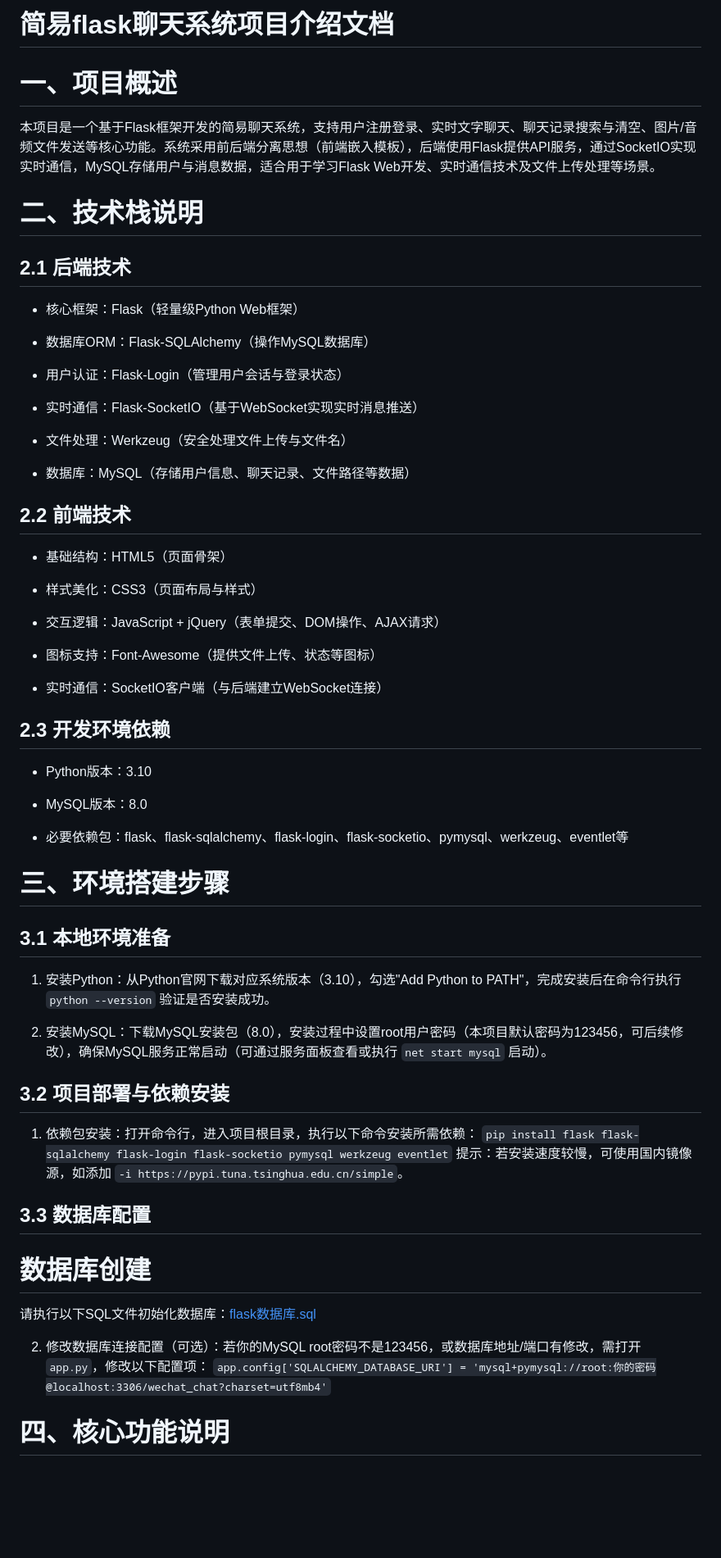
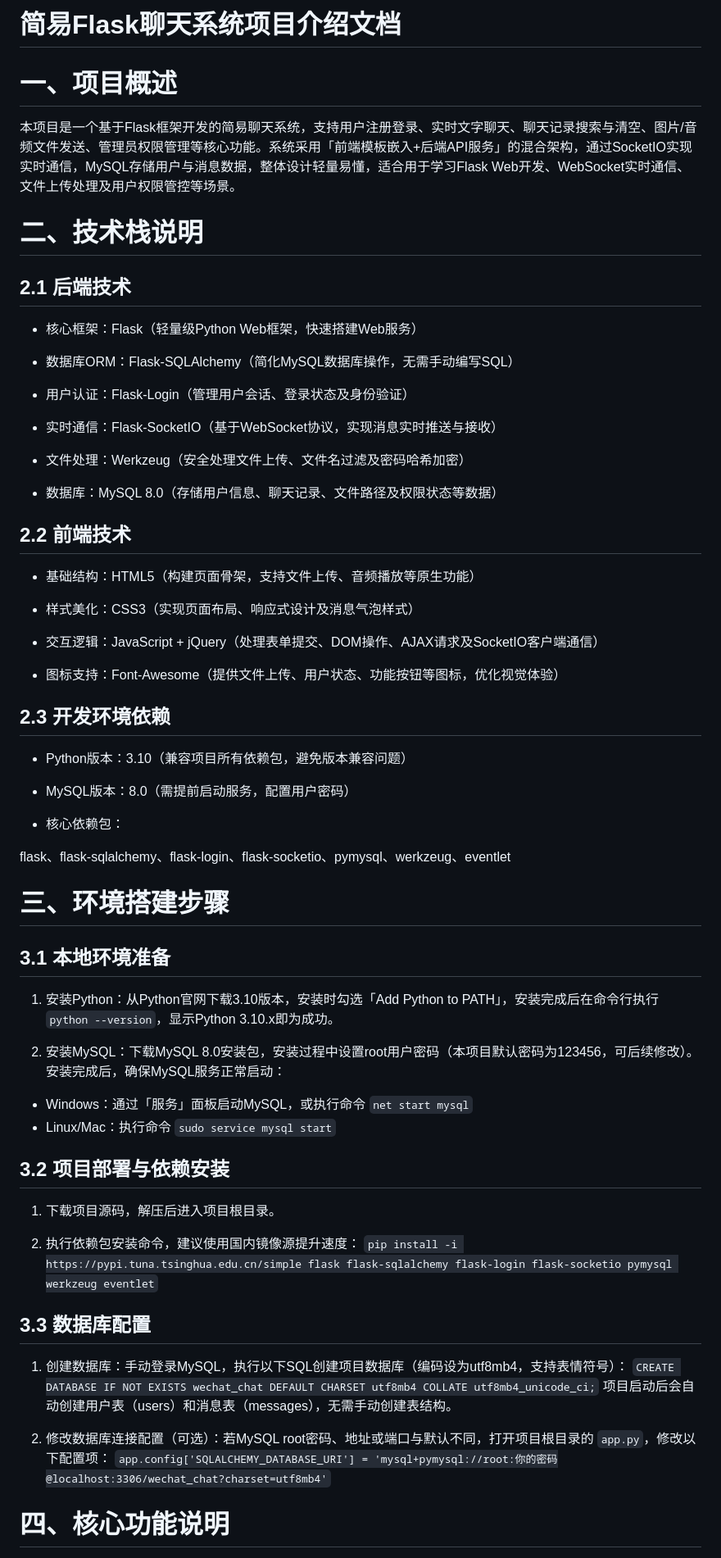
Before and after one commit to FreedomSeeke/Flask-Chat, a Markdown page: README.md, the part around one of its changes. Shown at 82% size. Drawn GitHub-style; blank space fills up the shorter version.

```diff
--- a/README.md
+++ b/README.md
@@ -1,66 +1,71 @@
-# 简易flask聊天系统项目介绍文档
+# 简易Flask聊天系统项目介绍文档
 
 # 一、项目概述
 
-本项目是一个基于Flask框架开发的简易聊天系统，支持用户注册登录、实时文字聊天、聊天记录搜索与清空、图片/音频文件发送等核心功能。系统采用前后端分离思想（前端嵌入模板），后端使用Flask提供API服务，通过SocketIO实现实时通信，MySQL存储用户与消息数据，适合用于学习Flask Web开发、实时通信技术及文件上传处理等场景。
+本项目是一个基于Flask框架开发的简易聊天系统，支持用户注册登录、实时文字聊天、聊天记录搜索与清空、图片/音频文件发送、管理员权限管理等核心功能。系统采用「前端模板嵌入+后端API服务」的混合架构，通过SocketIO实现实时通信，MySQL存储用户与消息数据，整体设计轻量易懂，适合用于学习Flask Web开发、WebSocket实时通信、文件上传处理及用户权限管控等场景。
 
 # 二、技术栈说明
 
 ## 2.1 后端技术
 
-- 核心框架：Flask（轻量级Python Web框架）
+- 核心框架：Flask（轻量级Python Web框架，快速搭建Web服务）
 
-- 数据库ORM：Flask-SQLAlchemy（操作MySQL数据库）
+- 数据库ORM：Flask-SQLAlchemy（简化MySQL数据库操作，无需手动编写SQL）
 
-- 用户认证：Flask-Login（管理用户会话与登录状态）
+- 用户认证：Flask-Login（管理用户会话、登录状态及身份验证）
 
-- 实时通信：Flask-SocketIO（基于WebSocket实现实时消息推送）
+- 实时通信：Flask-SocketIO（基于WebSocket协议，实现消息实时推送与接收）
 
-- 文件处理：Werkzeug（安全处理文件上传与文件名）
+- 文件处理：Werkzeug（安全处理文件上传、文件名过滤及密码哈希加密）
 
-- 数据库：MySQL（存储用户信息、聊天记录、文件路径等数据）
+- 数据库：MySQL 8.0（存储用户信息、聊天记录、文件路径及权限状态等数据）
 
 ## 2.2 前端技术
 
-- 基础结构：HTML5（页面骨架）
+- 基础结构：HTML5（构建页面骨架，支持文件上传、音频播放等原生功能）
 
-- 样式美化：CSS3（页面布局与样式）
+- 样式美化：CSS3（实现页面布局、响应式设计及消息气泡样式）
 
-- 交互逻辑：JavaScript + jQuery（表单提交、DOM操作、AJAX请求）
+- 交互逻辑：JavaScript + jQuery（处理表单提交、DOM操作、AJAX请求及SocketIO客户端通信）
 
-- 图标支持：Font-Awesome（提供文件上传、状态等图标）
-
-- 实时通信：SocketIO客户端（与后端建立WebSocket连接）
+- 图标支持：Font-Awesome（提供文件上传、用户状态、功能按钮等图标，优化视觉体验）
 
 ## 2.3 开发环境依赖
 
-- Python版本：3.10
+- Python版本：3.10（兼容项目所有依赖包，避免版本兼容问题）
 
-- MySQL版本：8.0
+- MySQL版本：8.0（需提前启动服务，配置用户密码）
 
-- 必要依赖包：flask、flask-sqlalchemy、flask-login、flask-socketio、pymysql、werkzeug、eventlet等
+- 核心依赖包：
+
+flask、flask-sqlalchemy、flask-login、flask-socketio、pymysql、werkzeug、eventlet
+
 
 # 三、环境搭建步骤
 
 ## 3.1 本地环境准备
 
-1. 安装Python：从Python官网下载对应系统版本（3.10），勾选"Add Python to PATH"，完成安装后在命令行执行 `python --version` 验证是否安装成功。
+1. 安装Python：从Python官网下载3.10版本，安装时勾选「Add Python to PATH」，安装完成后在命令行执行 `python --version`，显示Python 3.10.x即为成功。
 
-2. 安装MySQL：下载MySQL安装包（8.0），安装过程中设置root用户密码（本项目默认密码为123456，可后续修改），确保MySQL服务正常启动（可通过服务面板查看或执行 `net start mysql` 启动）。
+2. 安装MySQL：下载MySQL 8.0安装包，安装过程中设置root用户密码（本项目默认密码为123456，可后续修改）。安装完成后，确保MySQL服务正常启动：
+
+- Windows：通过「服务」面板启动MySQL，或执行命令 `net start mysql`
+- Linux/Mac：执行命令 `sudo service mysql start`
 
 ## 3.2 项目部署与依赖安装
-1. 依赖包安装：打开命令行，进入项目根目录，执行以下命令安装所需依赖：
-        `pip install flask flask-sqlalchemy flask-login flask-socketio pymysql werkzeug eventlet`
-        提示：若安装速度较慢，可使用国内镜像源，如添加 `-i https://pypi.tuna.tsinghua.edu.cn/simple`。
 
+1. 下载项目源码，解压后进入项目根目录。
+
+2. 执行依赖包安装命令，建议使用国内镜像源提升速度：
+        `pip install -i https://pypi.tuna.tsinghua.edu.cn/simple flask flask-sqlalchemy flask-login flask-socketio pymysql werkzeug eventlet`
 
 ## 3.3 数据库配置
 
-# 数据库创建
-请执行以下SQL文件初始化数据库：[flask数据库.sql](https://raw.githubusercontent.com/FreedomSeeke/Flask-Chat/main/flask数据库.sql)
+1. 创建数据库：手动登录MySQL，执行以下SQL创建项目数据库（编码设为utf8mb4，支持表情符号）：
+        `CREATE DATABASE IF NOT EXISTS wechat_chat DEFAULT CHARSET utf8mb4 COLLATE utf8mb4_unicode_ci;`
+        项目启动后会自动创建用户表（users）和消息表（messages），无需手动创建表结构。
 
-
-2. 修改数据库连接配置（可选）：若你的MySQL root密码不是123456，或数据库地址/端口有修改，需打开 `app.py`，修改以下配置项：
+3. 修改数据库连接配置（可选）：若MySQL root密码、地址或端口与默认不同，打开项目根目录的 `app.py`，修改以下配置项：
         `app.config['SQLALCHEMY_DATABASE_URI'] = 'mysql+pymysql://root:你的密码@localhost:3306/wechat_chat?charset=utf8mb4'`
 
 # 四、核心功能说明
```
Also changed, not shown: other parts of README.md (+150 -82 lines).
